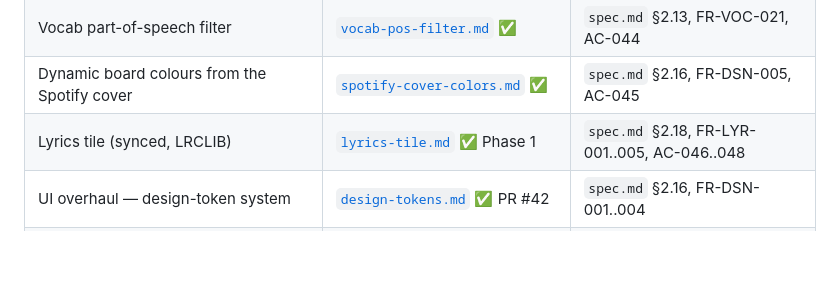
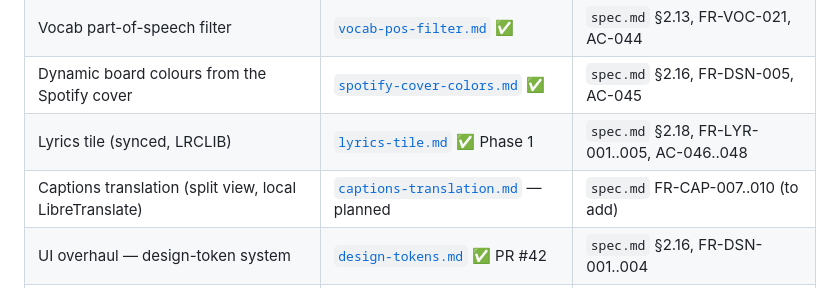
Before and after one commit to ziper123456/lost-board, a Markdown page: plans/README.md, the part around the change. Rendered like a GitHub page; blank space fills up the shorter version.

Commit message:
docs: record captions translation plan and PR #58 review

```diff
--- a/plans/README.md
+++ b/plans/README.md
@@ -32,6 +32,7 @@ Read the relevant file before implementing.
 | Vocab part-of-speech filter | [`vocab-pos-filter.md`](vocab-pos-filter.md) ✅ | `spec.md` §2.13, FR-VOC-021, AC-044 |
 | Dynamic board colours from the Spotify cover | [`spotify-cover-colors.md`](spotify-cover-colors.md) ✅ | `spec.md` §2.16, FR-DSN-005, AC-045 |
 | Lyrics tile (synced, LRCLIB) | [`lyrics-tile.md`](lyrics-tile.md) ✅ Phase 1 | `spec.md` §2.18, FR-LYR-001..005, AC-046..048 |
+| Captions translation (split view, local LibreTranslate) | [`captions-translation.md`](captions-translation.md) — planned | `spec.md` FR-CAP-007..010 (to add) |
 | UI overhaul — design-token system | [`design-tokens.md`](design-tokens.md) ✅ PR #42 | `spec.md` §2.16, FR-DSN-001..004 |
 | Healthcheck tab removal | [`healthcheck-tab-removal.md`](healthcheck-tab-removal.md) ✅ PR #29 | `spec.md` §2.9/§7 (dropped) |
 | Spotify queue-jump fast path | Issue #18 ✅ PR #24 | `spec.md` FR-SPT-007 |
```
Also changed, not shown: REVIEW.md (+42 -0 lines), plans/captions-translation.md (added, +176 -0 lines).
